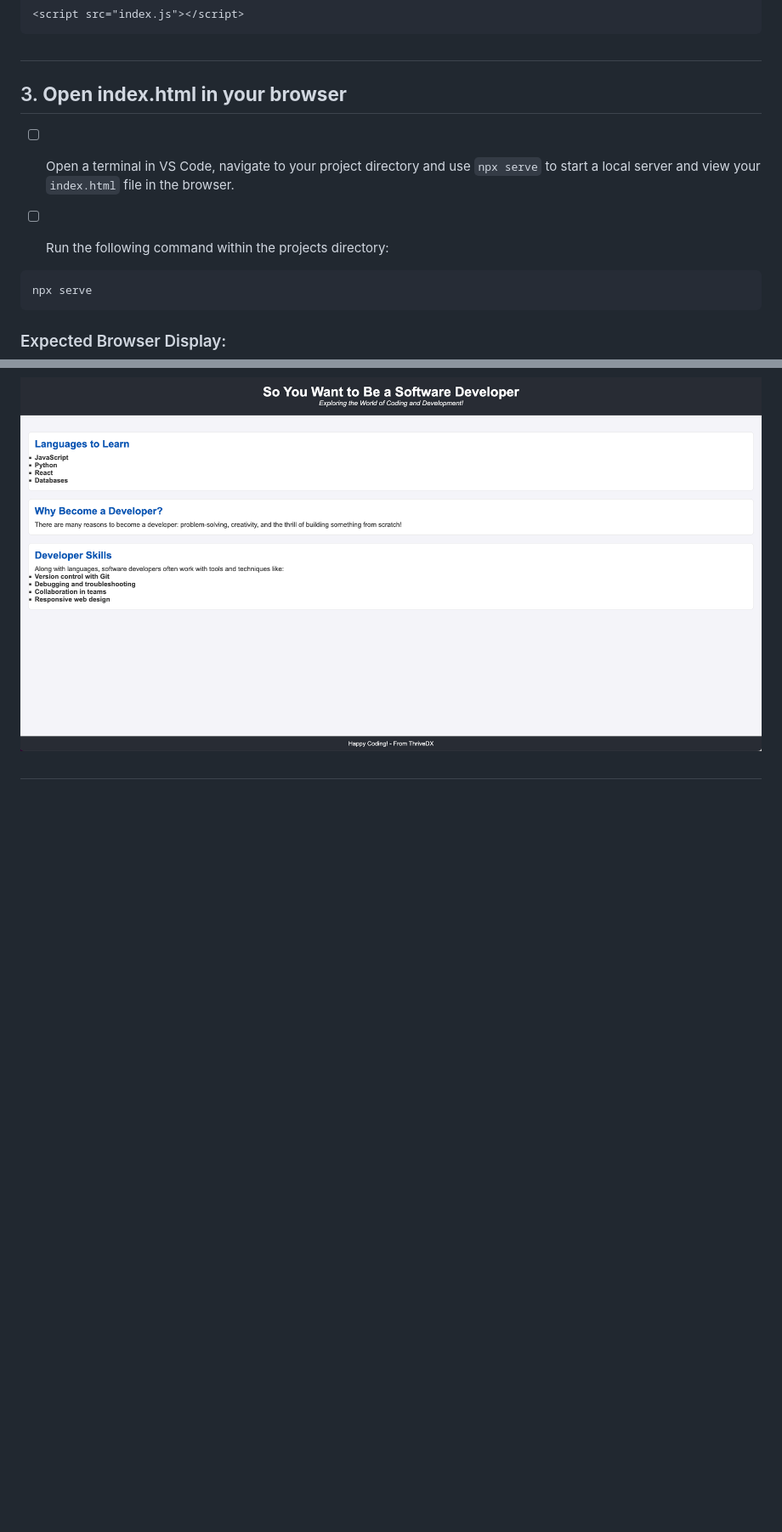
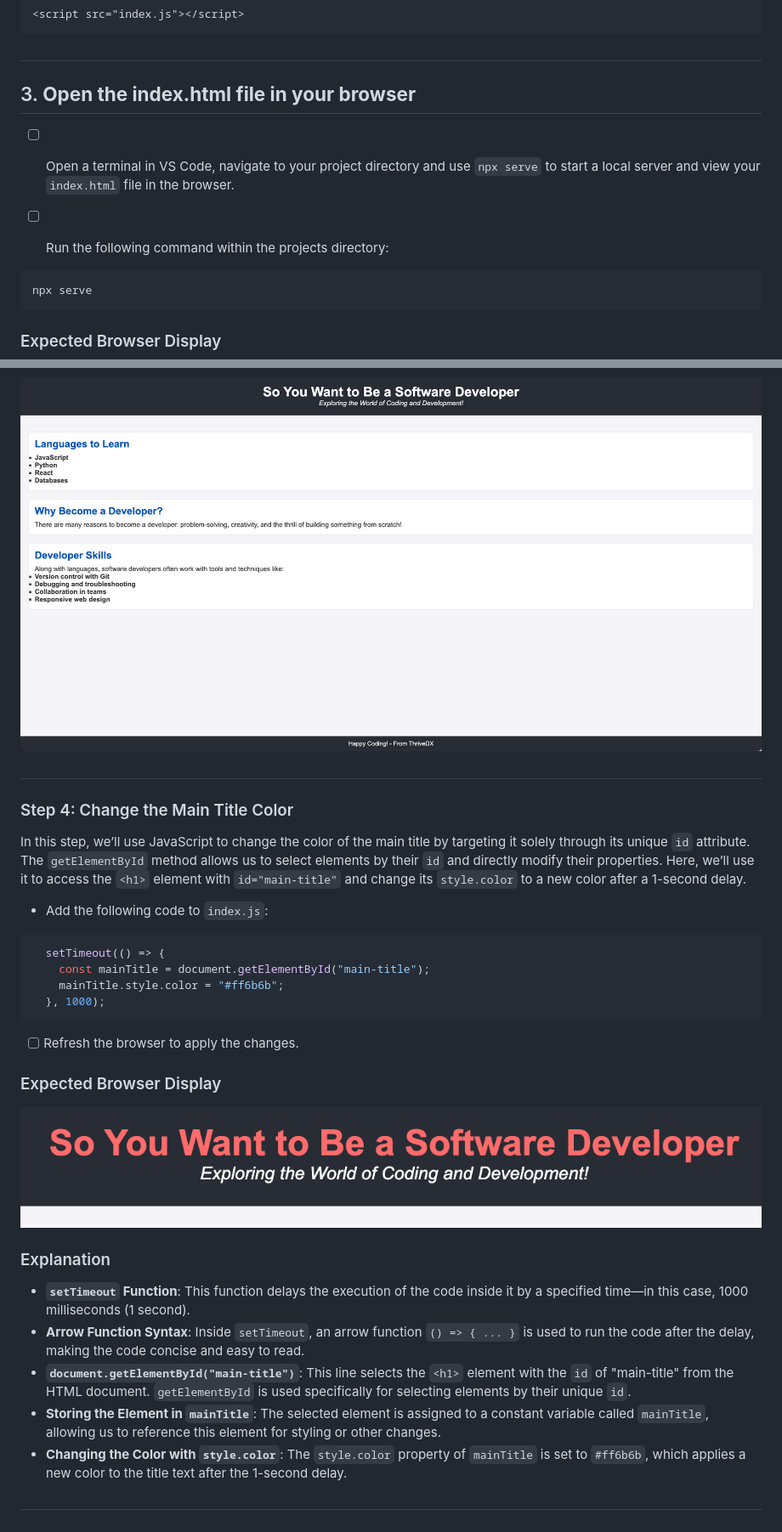
Before and after one commit to HackerUSA-CE/aisd-ajs-05-Interacting-with-the-DOM, a Markdown page: README.md, 2 parts joined by grey strips. Shown: that part at 85% size. Rendered like a GitHub page; pictures changed too: assets/images/example3.png (added); blank space fills up the shorter version.

Commit message:
started README.md work

````diff
--- a/README.md
+++ b/README.md
@@ -53,7 +53,7 @@ The `index.js` file is already linked in the `HTML` file provided at the bottom
 ```
 ##
 
-## 3. **Open index.html in your browser**
+## 3. **Open the index.html file in your browser**
 
 - [ ] Open a terminal in VS Code, navigate to your project directory and use `npx serve` to start a local server and view your `index.html` file in the browser.
 
@@ -63,8 +63,35 @@ The `index.js` file is already linked in the `HTML` file provided at the bottom
 npx serve
 ```
 
-### Expected Browser Display:
+### Expected Browser Display
 
 ![A simple, informative web page titled 'So You Want to Be a Software Developer.' At the top, a large header reads the main title, followed by a tagline: 'Exploring the World of Coding and Development!' The page is divided into sections. The first section, 'Languages to Learn,' lists JavaScript, Python, React, and Databases. Next is 'Why Become a Developer?' describing reasons like problem-solving and creativity. The third section, 'Developer Skills,' covers tools like Git, debugging, teamwork, and responsive design. At the bottom, the footer encourages 'Happy Coding! - From ThriveDX](./assets/images/example2.png)
 
 ##
+
+### Step 4: Change the Main Title Color
+In this step, we’ll use JavaScript to change the color of the main title by targeting it solely through its unique `id` attribute. The `getElementById` method allows us to select elements by their `id` and directly modify their properties. Here, we’ll use it to access the `<h1>` element with `id="main-title"` and change its `style.color` to a new color after a 1-second delay.
+
+
+- Add the following code to `index.js`:
+
+```javascript
+  setTimeout(() => {
+    const mainTitle = document.getElementById("main-title");
+    mainTitle.style.color = "#ff6b6b";
+  }, 1000);
+```
+
+- [ ] Refresh the browser to apply the changes.
+
+### Expected Browser Display
+![A simple, informative web page titled 'So You Want to Be a Software Developer.' At the top, the main title appears in a new color, followed by a tagline: 'Exploring the World of Coding and Development!' The page is divided into sections. The first section, 'Languages to Learn,' lists JavaScript, Python, React, and Databases. Next is 'Why Become a Developer?' describing reasons like problem-solving and creativity. The third section, 'Developer Skills,' covers tools like Git, debugging, teamwork, and responsive design. At the bottom, the footer encourages 'Happy Coding! - From ThriveDX.'](/assets/images/example3.png)
+
+### Explanation
+- **`setTimeout` Function**: This function delays the execution of the code inside it by a specified time—in this case, 1000 milliseconds (1 second).
+- **Arrow Function Syntax**: Inside `setTimeout`, an arrow function `() => { ... }` is used to run the code after the delay, making the code concise and easy to read.
+- **`document.getElementById("main-title")`**: This line selects the `<h1>` element with the `id` of "main-title" from the HTML document. `getElementById` is used specifically for selecting elements by their unique `id`.
+- **Storing the Element in `mainTitle`**: The selected element is assigned to a constant variable called `mainTitle`, allowing us to reference this element for styling or other changes.
+- **Changing the Color with `style.color`**: The `style.color` property of `mainTitle` is set to `#ff6b6b`, which applies a new color to the title text after the 1-second delay.
+
+##
````
Also changed, not shown: 1 other file.
